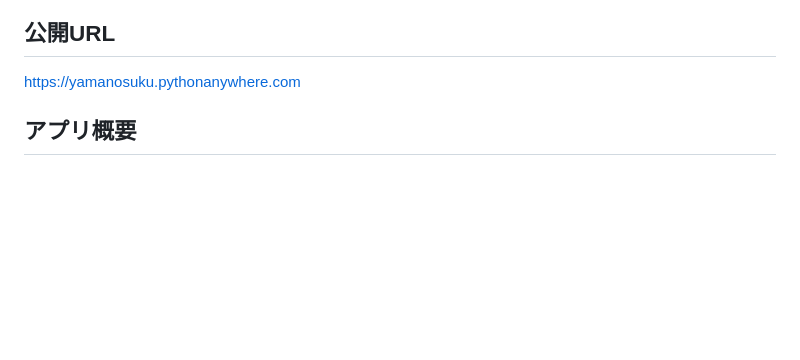
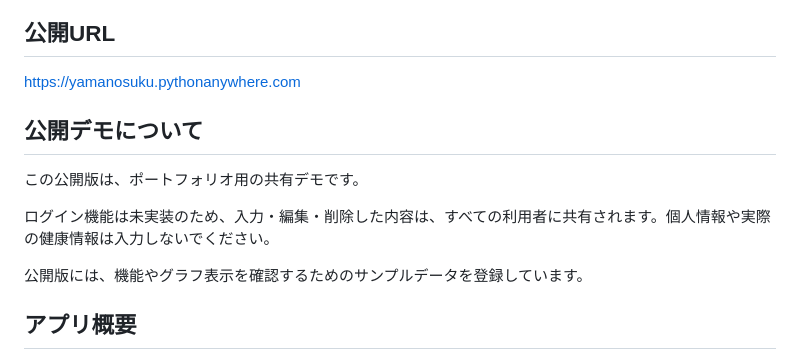
Before and after one commit to yamanosuku-sketch/workout-log, a Markdown page: README.md, the part around the change. Rendered like a GitHub page; blank space fills up the shorter version.

Commit message:
Update README with demo details and app overview
Added public demo information and clarified app usage.

```diff
--- a/README.md
+++ b/README.md
@@ -3,6 +3,14 @@
 ## 公開URL
 
 https://yamanosuku.pythonanywhere.com
+
+## 公開デモについて
+
+この公開版は、ポートフォリオ用の共有デモです。
+
+ログイン機能は未実装のため、入力・編集・削除した内容は、すべての利用者に共有されます。個人情報や実際の健康情報は入力しないでください。
+
+公開版には、機能やグラフ表示を確認するためのサンプルデータを登録しています。
 
 ## アプリ概要
 
```
